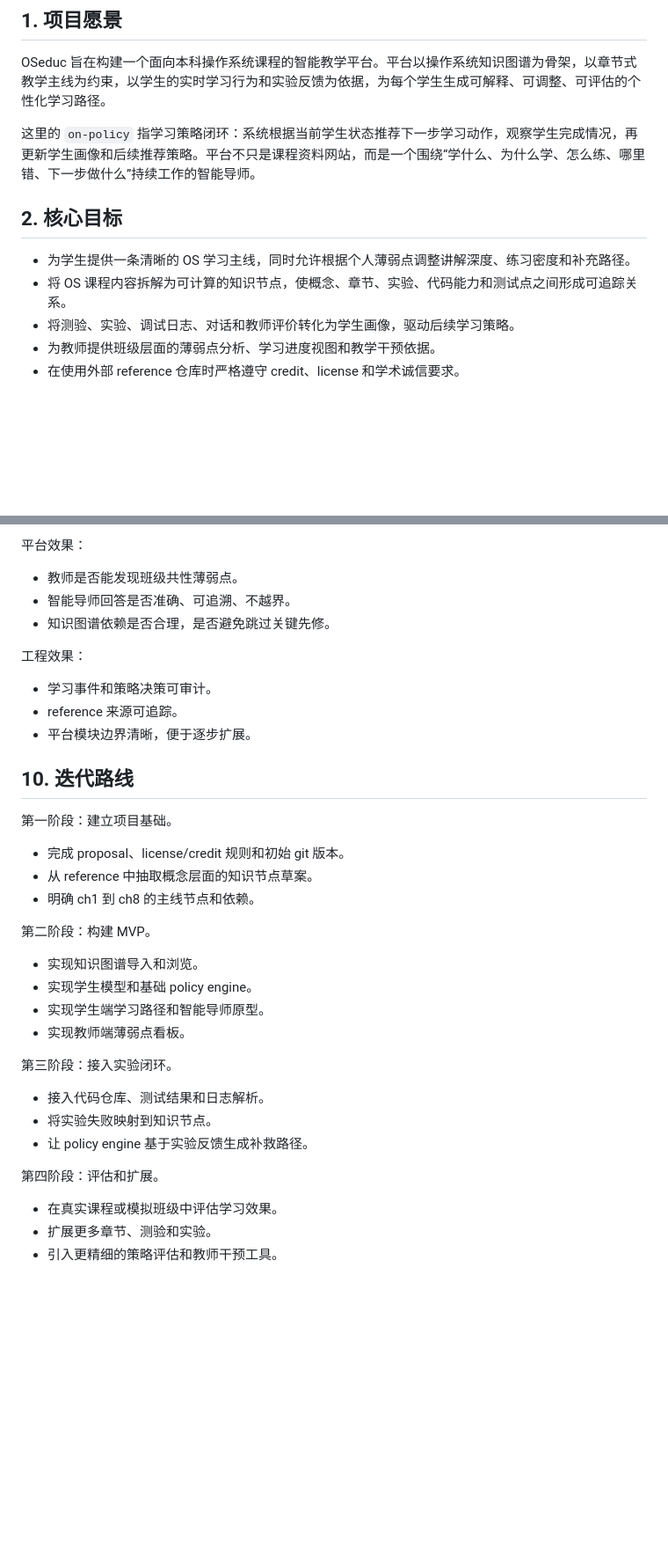
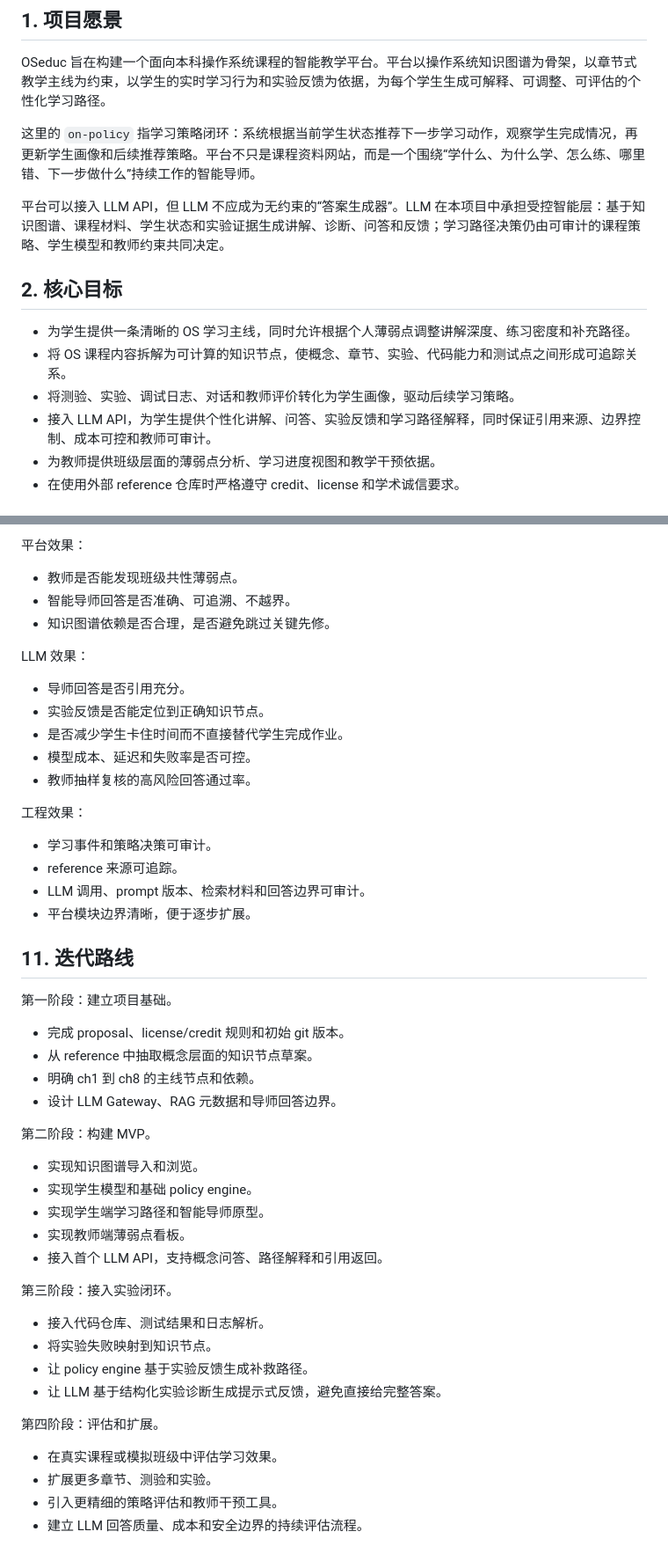
Before and after one commit to Joshua912815/OSEDUC, a Markdown page: PROPOSAL.md, 2 parts joined by grey strips. Shown at 88% size. GitHub-like rendering; blank space fills up the shorter version.

```diff
--- a/PROPOSAL.md
+++ b/PROPOSAL.md
@@ -6,11 +6,14 @@ OSeduc 旨在构建一个面向本科操作系统课程的智能教学平台。
 
 这里的 `on-policy` 指学习策略闭环：系统根据当前学生状态推荐下一步学习动作，观察学生完成情况，再更新学生画像和后续推荐策略。平台不只是课程资料网站，而是一个围绕“学什么、为什么学、怎么练、哪里错、下一步做什么”持续工作的智能导师。
 
+平台可以接入 LLM API，但 LLM 不应成为无约束的“答案生成器”。LLM 在本项目中承担受控智能层：基于知识图谱、课程材料、学生状态和实验证据生成讲解、诊断、问答和反馈；学习路径决策仍由可审计的课程策略、学生模型和教师约束共同决定。
+
 ## 2. 核心目标
 
 - 为学生提供一条清晰的 OS 学习主线，同时允许根据个人薄弱点调整讲解深度、练习密度和补充路径。
 - 将 OS 课程内容拆解为可计算的知识节点，使概念、章节、实验、代码能力和测试点之间形成可追踪关系。
 - 将测验、实验、调试日志、对话和教师评价转化为学生画像，驱动后续学习策略。
+- 接入 LLM API，为学生提供个性化讲解、问答、实验反馈和学习路径解释，同时保证引用来源、边界控制、成本可控和教师可审计。
 - 为教师提供班级层面的薄弱点分析、学习进度视图和教学干预依据。
 - 在使用外部 reference 仓库时严格遵守 credit、license 和学术诚信要求。
 
@@ -183,19 +251,29 @@ Policy Engine 的输出是下一步学习动作：
 - 智能导师回答是否准确、可追溯、不越界。
 - 知识图谱依赖是否合理，是否避免跳过关键先修。
 
+LLM 效果：
+
+- 导师回答是否引用充分。
+- 实验反馈是否能定位到正确知识节点。
+- 是否减少学生卡住时间而不直接替代学生完成作业。
+- 模型成本、延迟和失败率是否可控。
+- 教师抽样复核的高风险回答通过率。
+
 工程效果：
 
 - 学习事件和策略决策可审计。
 - reference 来源可追踪。
+- LLM 调用、prompt 版本、检索材料和回答边界可审计。
 - 平台模块边界清晰，便于逐步扩展。
 
-## 10. 迭代路线
+## 11. 迭代路线
 
 第一阶段：建立项目基础。
 
 - 完成 proposal、license/credit 规则和初始 git 版本。
 - 从 reference 中抽取概念层面的知识节点草案。
 - 明确 ch1 到 ch8 的主线节点和依赖。
+- 设计 LLM Gateway、RAG 元数据和导师回答边界。
 
 第二阶段：构建 MVP。
 
@@ -203,15 +281,18 @@ Policy Engine 的输出是下一步学习动作：
 - 实现学生模型和基础 policy engine。
 - 实现学生端学习路径和智能导师原型。
 - 实现教师端薄弱点看板。
+- 接入首个 LLM API，支持概念问答、路径解释和引用返回。
 
 第三阶段：接入实验闭环。
 
 - 接入代码仓库、测试结果和日志解析。
 - 将实验失败映射到知识节点。
 - 让 policy engine 基于实验反馈生成补救路径。
+- 让 LLM 基于结构化实验诊断生成提示式反馈，避免直接给完整答案。
 
 第四阶段：评估和扩展。
 
 - 在真实课程或模拟班级中评估学习效果。
 - 扩展更多章节、测验和实验。
 - 引入更精细的策略评估和教师干预工具。
+- 建立 LLM 回答质量、成本和安全边界的持续评估流程。
```
Also changed, not shown: other parts of PROPOSAL.md (+72 -7 lines).
